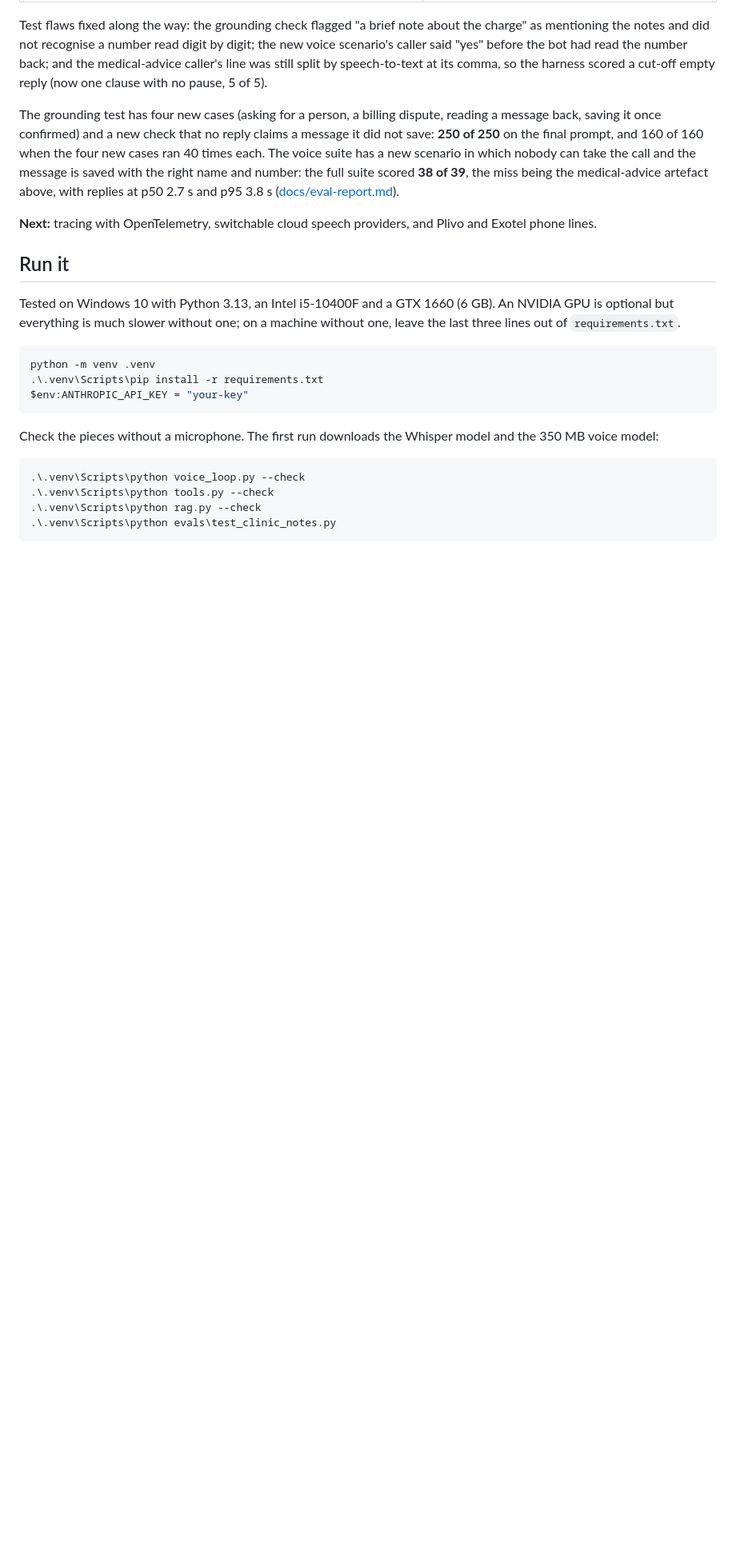
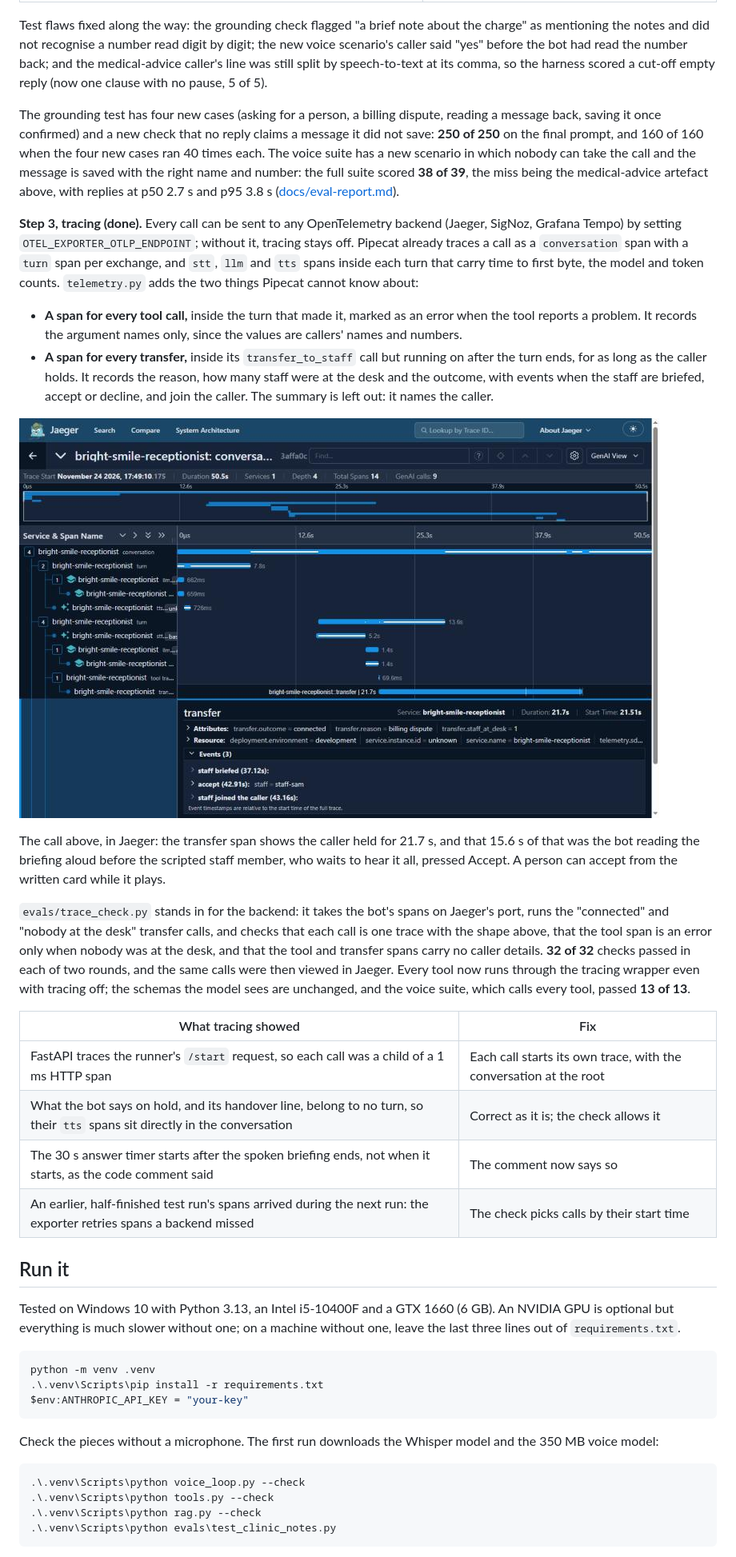
Before and after one commit to captflag/AI-Voice-, a Markdown page: README.md, the part around one of its changes. Shown at 80% size. Drawn GitHub-style; pictures changed too: docs/jaeger-transfer-trace.jpg (added); blank space fills up the shorter version.

```diff
--- a/README.md
+++ b/README.md
@@ -507,7 +510,38 @@ nobody can take the call and the message is saved with the right name and number
 **38 of 39**, the miss being the medical-advice artefact above, with replies at p50 2.7 s and p95 3.8 s
 ([docs/eval-report.md](docs/eval-report.md)).
 
-**Next:** tracing with OpenTelemetry, switchable cloud speech providers, and Plivo and Exotel phone lines.
+**Step 3, tracing (done).** Every call can be sent to any OpenTelemetry backend (Jaeger, SigNoz, Grafana Tempo)
+by setting `OTEL_EXPORTER_OTLP_ENDPOINT`; without it, tracing stays off. Pipecat already traces a call as a
+`conversation` span with a `turn` span per exchange, and `stt`, `llm` and `tts` spans inside each turn that
+carry time to first byte, the model and token counts. `telemetry.py` adds the two things Pipecat cannot know
+about:
+
+- **A span for every tool call,** inside the turn that made it, marked as an error when the tool reports a
+  problem. It records the argument names only, since the values are callers' names and numbers.
+- **A span for every transfer,** inside its `transfer_to_staff` call but running on after the turn ends, for as
+  long as the caller holds. It records the reason, how many staff were at the desk and the outcome, with events
+  when the staff are briefed, accept or decline, and join the caller. The summary is left out: it names the
+  caller.
+
+![A transferred call in Jaeger: two turns, the tool call, and the 21.7 s transfer span with its events](docs/jaeger-transfer-trace.jpg)
+
+The call above, in Jaeger: the transfer span shows the caller held for 21.7 s, and that 15.6 s of that was the
+bot reading the briefing aloud before the scripted staff member, who waits to hear it all, pressed Accept. A
+person can accept from the written card while it plays.
+
+`evals/trace_check.py` stands in for the backend: it takes the bot's spans on Jaeger's port, runs the
+"connected" and "nobody at the desk" transfer calls, and checks that each call is one trace with the shape above,
+that the tool span is an error only when nobody was at the desk, and that the tool and transfer spans carry no
+caller details. **32 of 32** checks passed in each of two rounds, and the same calls were then viewed in Jaeger.
+Every tool now runs through the tracing wrapper even with tracing off; the schemas the model sees are unchanged,
+and the voice suite, which calls every tool, passed **13 of 13**.
+
+| What tracing showed | Fix |
+|---|---|
+| FastAPI traces the runner's `/start` request, so each call was a child of a 1 ms HTTP span | Each call starts its own trace, with the conversation at the root |
+| What the bot says on hold, and its handover line, belong to no turn, so their `tts` spans sit directly in the conversation | Correct as it is; the check allows it |
+| The 30 s answer timer starts after the spoken briefing ends, not when it starts, as the code comment said | The comment now says so |
+| An earlier, half-finished test run's spans arrived during the next run: the exporter retries spans a backend missed | The check picks calls by their start time |
 
 ## Run it
 
```
Also changed, not shown: other parts of README.md (+22 -3 lines), 5 other files.
